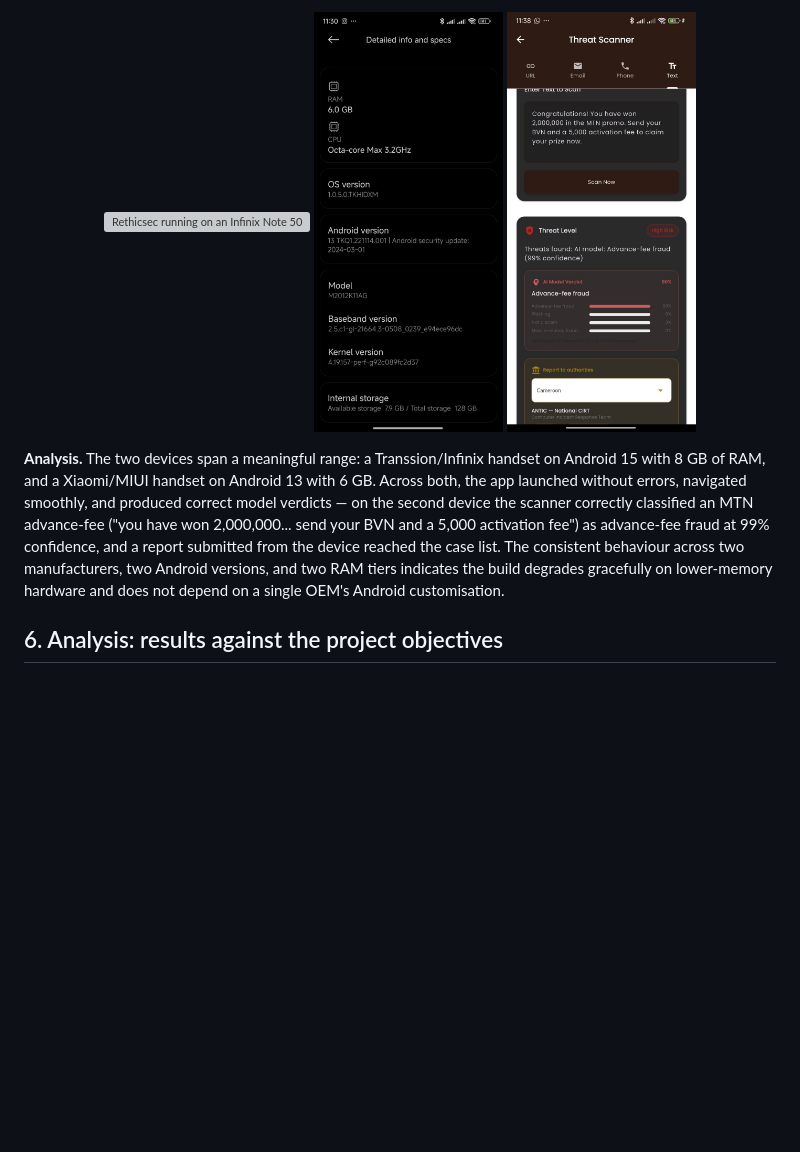
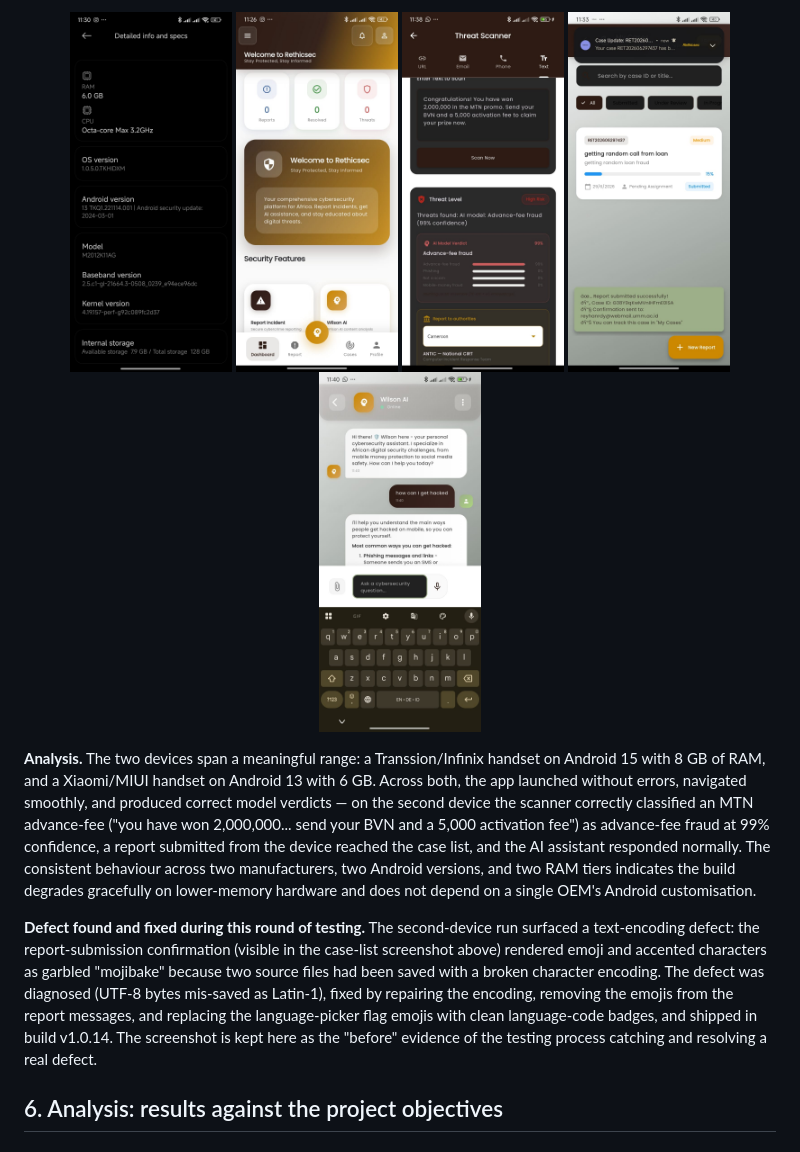
Before and after one commit to Wilsons-Navid/Capstone-Project, a Markdown page: README.md, the part around the change printed below. Drawn GitHub-style; pictures changed too: docs/assets/perf_phone2_assistant.jpg (added), docs/assets/perf_phone2_cases.jpg (added), docs/assets/perf_phone2_dashboard.jpg (added); blank space fills up the shorter version; grey boxes are pictures that could not be loaded.

Commit message:
docs(readme): add full second-device screenshot set + defect-found-and-fixed note
Include the dashboard, case-list and AI-assistant screenshots from the
Xiaomi second-device run. Document the text-encoding (mojibake) defect that
this testing round surfaced in the report-submission confirmation and that
was fixed in v1.0.14, keeping the screenshot as before evidence.

```diff
--- a/README.md
+++ b/README.md
@@ -278,16 +283,27 @@ smoothly, which shows the app is not tied to a single device or Android build.
 <p align="center">
-  <img src="docs/assets/perf_phone.png" height="420" alt="Rethicsec running on an Infinix Note 50 Pro">
-  <img src="docs/assets/perf_phone2_specs.jpg" height="420" alt="Second test device: Xiaomi M2012K11AG, 6 GB RAM, Android 13">
-  <img src="docs/assets/perf_phone2_scan.jpg" height="420" alt="Rethicsec on the second device correctly flagging an advance-fee scam at 99% confidence">
+  <img src="docs/assets/perf_phone2_specs.jpg" height="360" alt="Second test device specs: Xiaomi M2012K11AG, 6 GB RAM, Android 13">
+  <img src="docs/assets/perf_phone2_dashboard.jpg" height="360" alt="Rethicsec dashboard on the second device">
+  <img src="docs/assets/perf_phone2_scan.jpg" height="360" alt="Scanner on the second device flagging an advance-fee scam at 99% confidence">
+  <img src="docs/assets/perf_phone2_cases.jpg" height="360" alt="Case list on the second device showing a submitted report">
+  <img src="docs/assets/perf_phone2_assistant.jpg" height="360" alt="Wilson AI assistant answering a security question on the second device">
 </p>
 
 **Analysis.** The two devices span a meaningful range: a Transsion/Infinix handset on Android 15 with 8 GB
 of RAM, and a Xiaomi/MIUI handset on Android 13 with 6 GB. Across both, the app launched without errors,
 navigated smoothly, and produced correct model verdicts — on the second device the scanner correctly
 classified an MTN advance-fee ("you have won 2,000,000... send your BVN and a 5,000 activation fee") as
-advance-fee fraud at 99% confidence, and a report submitted from the device reached the case list. The
-consistent behaviour across two manufacturers, two Android versions, and two RAM tiers indicates the build
-degrades gracefully on lower-memory hardware and does not depend on a single OEM's Android customisation.
+advance-fee fraud at 99% confidence, a report submitted from the device reached the case list, and the AI
+assistant responded normally. The consistent behaviour across two manufacturers, two Android versions, and
+two RAM tiers indicates the build degrades gracefully on lower-memory hardware and does not depend on a
+single OEM's Android customisation.
+
+**Defect found and fixed during this round of testing.** The second-device run surfaced a text-encoding
+defect: the report-submission confirmation (visible in the case-list screenshot above) rendered emoji and
+accented characters as garbled "mojibake" because two source files had been saved with a broken character
+encoding. The defect was diagnosed (UTF-8 bytes mis-saved as Latin-1), fixed by repairing the encoding,
+removing the emojis from the report messages, and replacing the language-picker flag emojis with clean
+language-code badges, and shipped in build v1.0.14. The screenshot is kept here as the "before" evidence of
+the testing process catching and resolving a real defect.
 
 ## 6. Analysis: results against the project objectives
 
```
Also changed, not shown: other parts of README.md (+5 -0 lines).
